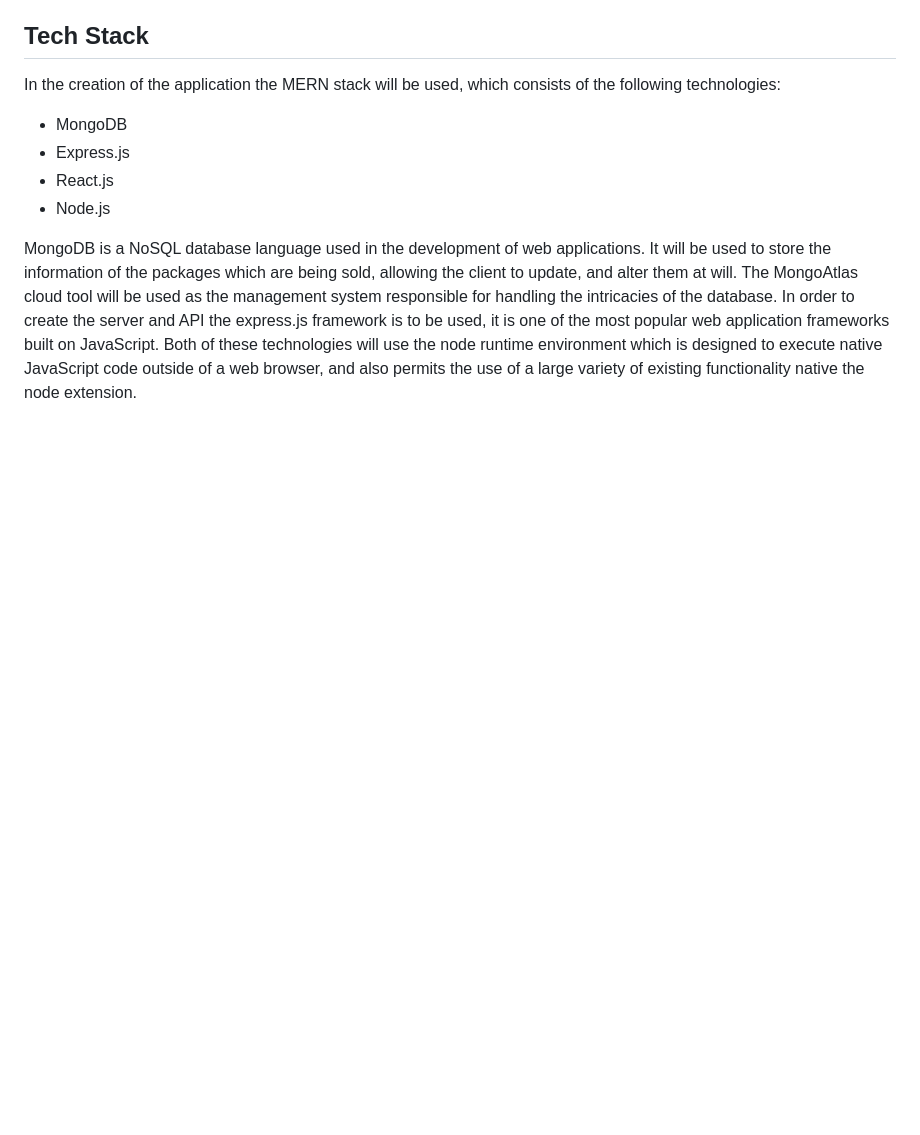
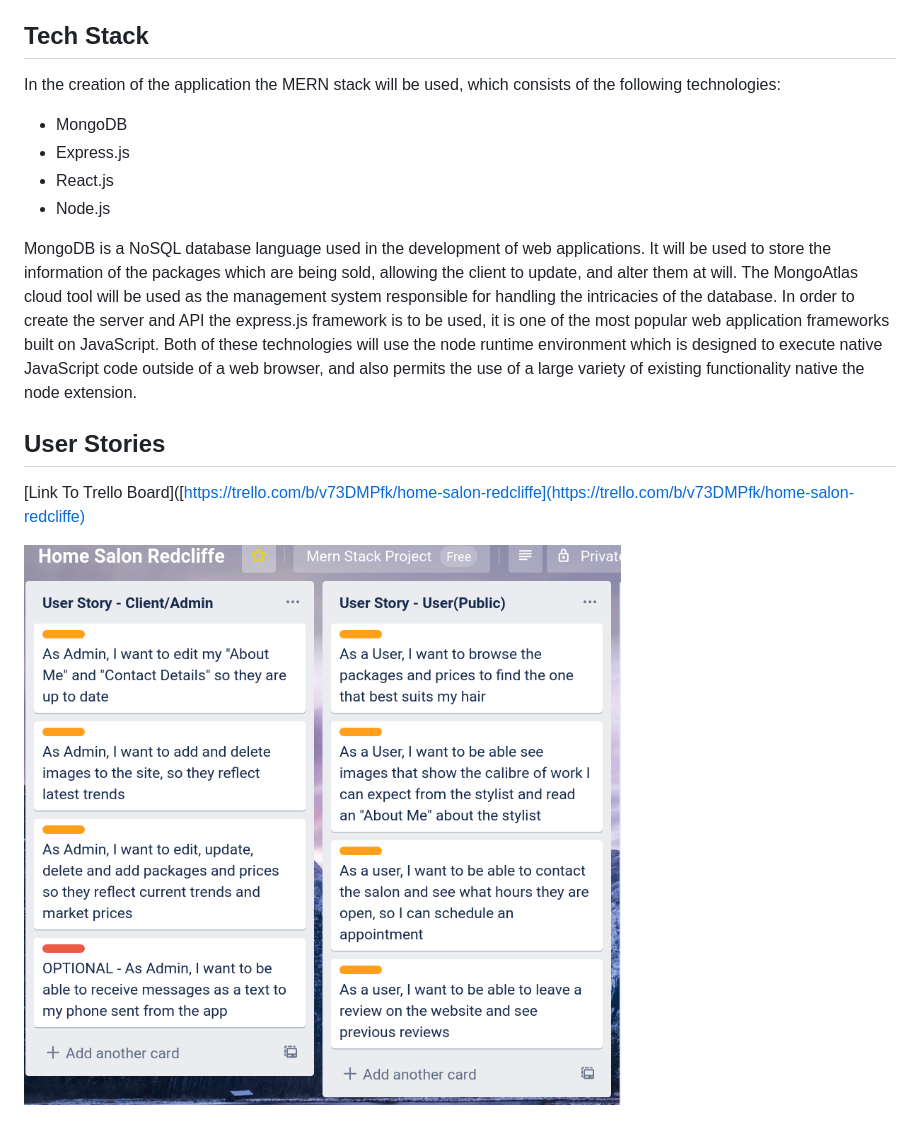
Before and after one commit to SaraCah/home_salon_server, a Markdown page: README.md, the part around the change. Rendered like a GitHub page; pictures changed too: docs/Trello/User_Stories.png (added); blank space fills up the shorter version.

Commit message:
User Stories

```diff
--- a/README.md
+++ b/README.md
@@ -25,3 +25,8 @@ In the creation of the application the MERN stack will be used, which consists o
 * Node.js
 
 MongoDB is a NoSQL database language used in the development of web applications. It will be used to store the information of the packages which are being sold, allowing the client to update, and alter them at will. The MongoAtlas cloud tool will be used as the management system responsible for handling the intricacies of the database. In order to create the server and API the express.js framework is to be used, it is one of the most popular web application frameworks built on JavaScript. Both of these technologies will use the node runtime environment which is designed to execute native JavaScript code outside of a web browser, and also permits the use of a large variety of existing functionality native the node extension.
+
+## User Stories
+[Link To Trello Board]([https://trello.com/b/v73DMPfk/home-salon-redcliffe](https://trello.com/b/v73DMPfk/home-salon-redcliffe)
+
+![user stories](./docs/Trello/User_Stories.png)
```
Also changed, not shown: 1 other file.
